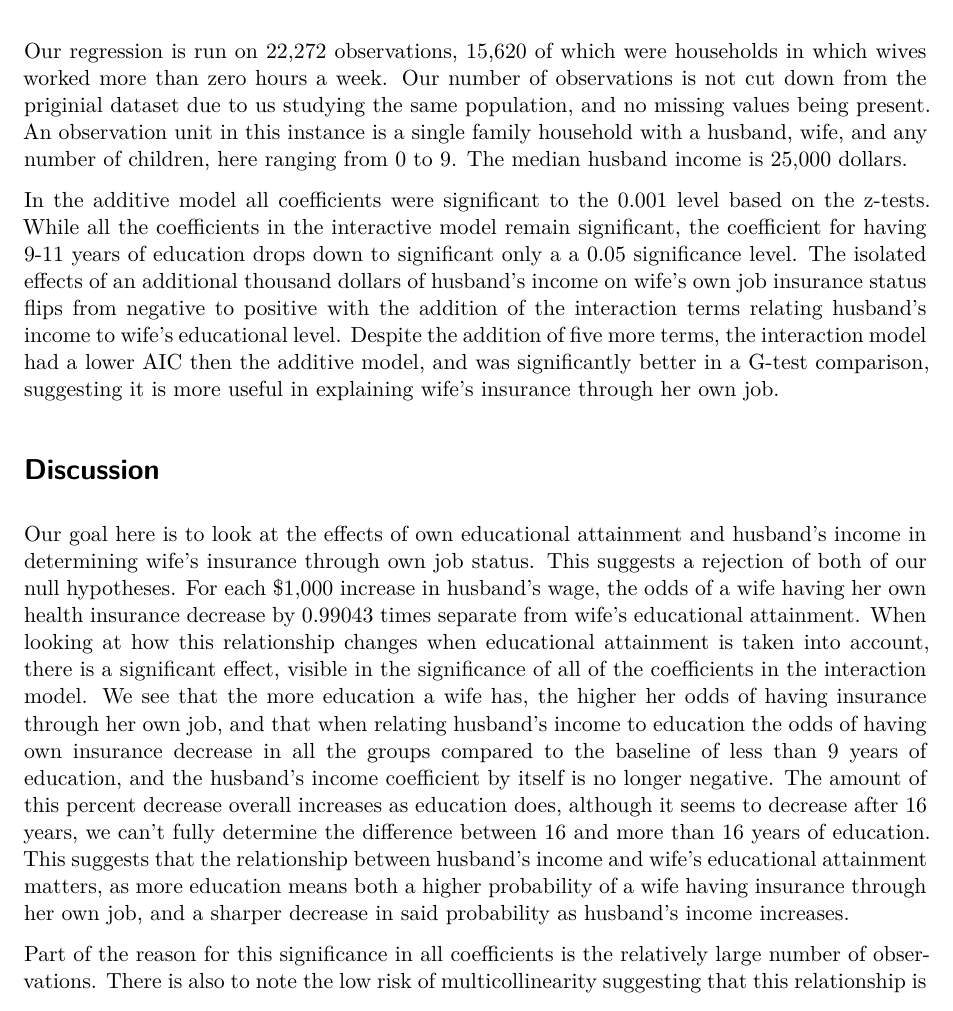
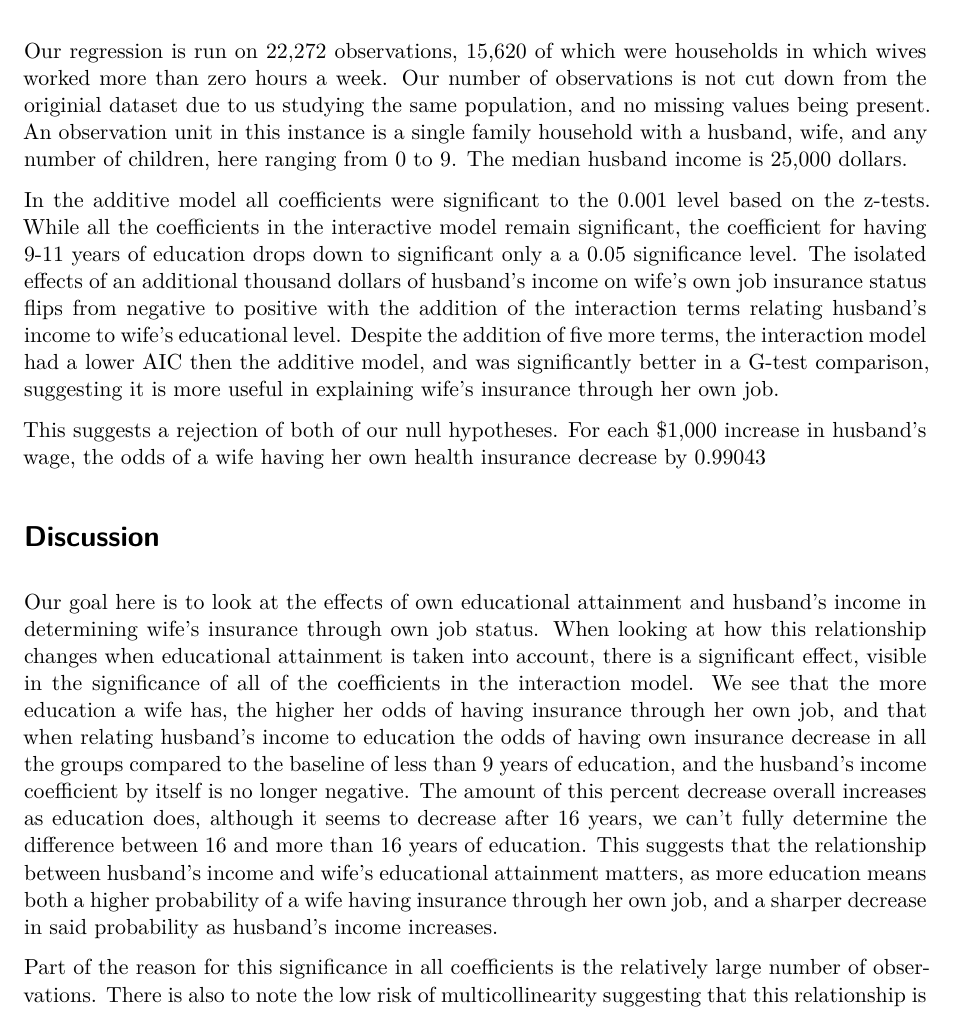
Before and after one commit to vwjohnson/SDS291_final_project, a Quarto document (SDS Final Project.qmd): part of page 1 of 2, cut so that both start at the same text. Rendered offline with R 4.5, knitr and Pandoc in place of Quarto, then LaTeX, with nearby package versions.

Commit message:
Typos and small things

```diff
--- a/SDS Final Project.qmd
+++ b/SDS Final Project.qmd
@@ -23,15 +23,16 @@ data(HI)
 
 # Results
 
-Our regression is run on 22,272 observations, 15,620 of which were households in which wives worked more than zero hours a week. Our number of observations is not cut down from the priginial dataset due to us studying the same population, and no missing values being present. An observation unit in this instance is a single family household with a husband, wife, and any number of children, here ranging from 0 to 9. The median husband income is 25,000 dollars.
+Our regression is run on 22,272 observations, 15,620 of which were households in which wives worked more than zero hours a week. Our number of observations is not cut down from the originial dataset due to us studying the same population, and no missing values being present. An observation unit in this instance is a single family household with a husband, wife, and any number of children, here ranging from 0 to 9. The median husband income is 25,000 dollars.
 
 In the additive model all coefficients were significant to the 0.001 level based on the z-tests. While all the coefficients in the interactive model remain significant, the coefficient for having 9-11 years of education drops down to significant only a a 0.05 significance level. The isolated effects of an additional thousand dollars of husband's income on wife's own job insurance status flips from negative to positive with the addition of the interaction terms relating husband's income to wife's educational level. Despite the addition of five more terms, the interaction model had a lower AIC then the additive model, and was significantly better in a G-test comparison, suggesting it is more useful in explaining wife's insurance through her own job.
 
+This suggests a rejection of both of our null hypotheses. For each $1,000 increase in husband's wage, the odds of a wife having her own health insurance decrease by `r round(exp(-0.0096169),5)`
 
 
 # Discussion
 
-Our goal here is to look at the effects of own educational attainment and husband's income in determining wife's insurance through own job status. This suggests a rejection of both of our null hypotheses. For each $1,000 increase in husband's wage, the odds of a wife having her own health insurance decrease by `r round(exp(-0.0096169),5)` times separate from wife's educational attainment. When looking at how this relationship changes when educational attainment is taken into account, there is a significant effect, visible in the significance of all of the coefficients in the interaction model. We see that the more education a wife has, the higher her odds of having insurance through her own job, and that when relating husband's income to education the odds of having own insurance decrease in all the groups compared to the baseline of less than 9 years of education, and the husband's income coefficient by itself is no longer negative. The amount of this percent decrease overall increases as education does, although it seems to decrease after 16 years, we can't fully determine the difference between 16 and more than 16 years of education. This suggests that the relationship between husband's income and wife's educational attainment matters, as more education means both a higher probability of a wife having insurance through her own job, and a sharper decrease in said probability as husband's income increases.
+Our goal here is to look at the effects of own educational attainment and husband's income in determining wife's insurance through own job status. When looking at how this relationship changes when educational attainment is taken into account, there is a significant effect, visible in the significance of all of the coefficients in the interaction model. We see that the more education a wife has, the higher her odds of having insurance through her own job, and that when relating husband's income to education the odds of having own insurance decrease in all the groups compared to the baseline of less than 9 years of education, and the husband's income coefficient by itself is no longer negative. The amount of this percent decrease overall increases as education does, although it seems to decrease after 16 years, we can't fully determine the difference between 16 and more than 16 years of education. This suggests that the relationship between husband's income and wife's educational attainment matters, as more education means both a higher probability of a wife having insurance through her own job, and a sharper decrease in said probability as husband's income increases.
 
 Part of the reason for this significance in all coefficients is the relatively large number of observations. There is also to note the low risk of multicollinearity suggesting that this relationship is due to the independendt factors of each and not because they themselves are too closely tied.
 
```
